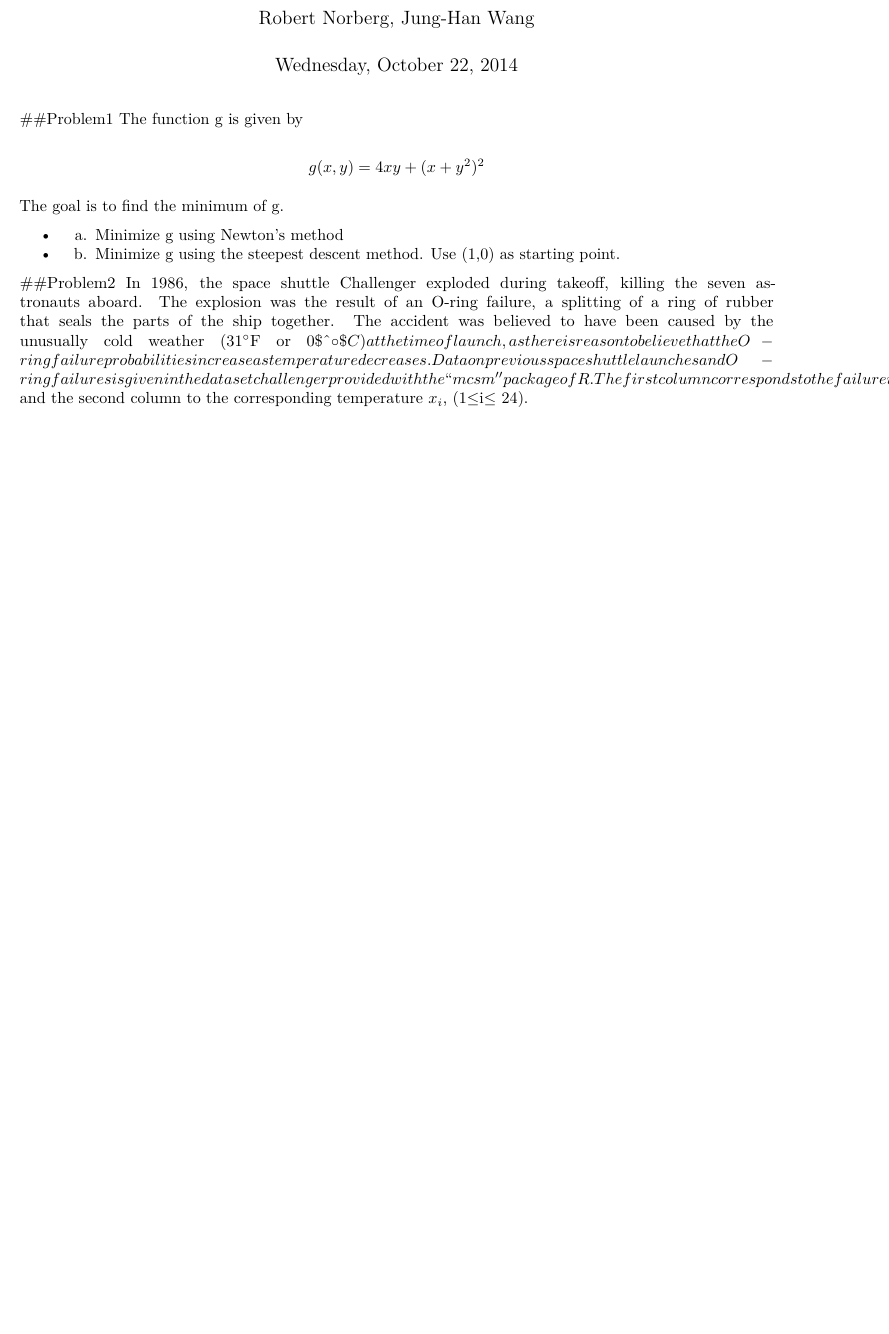
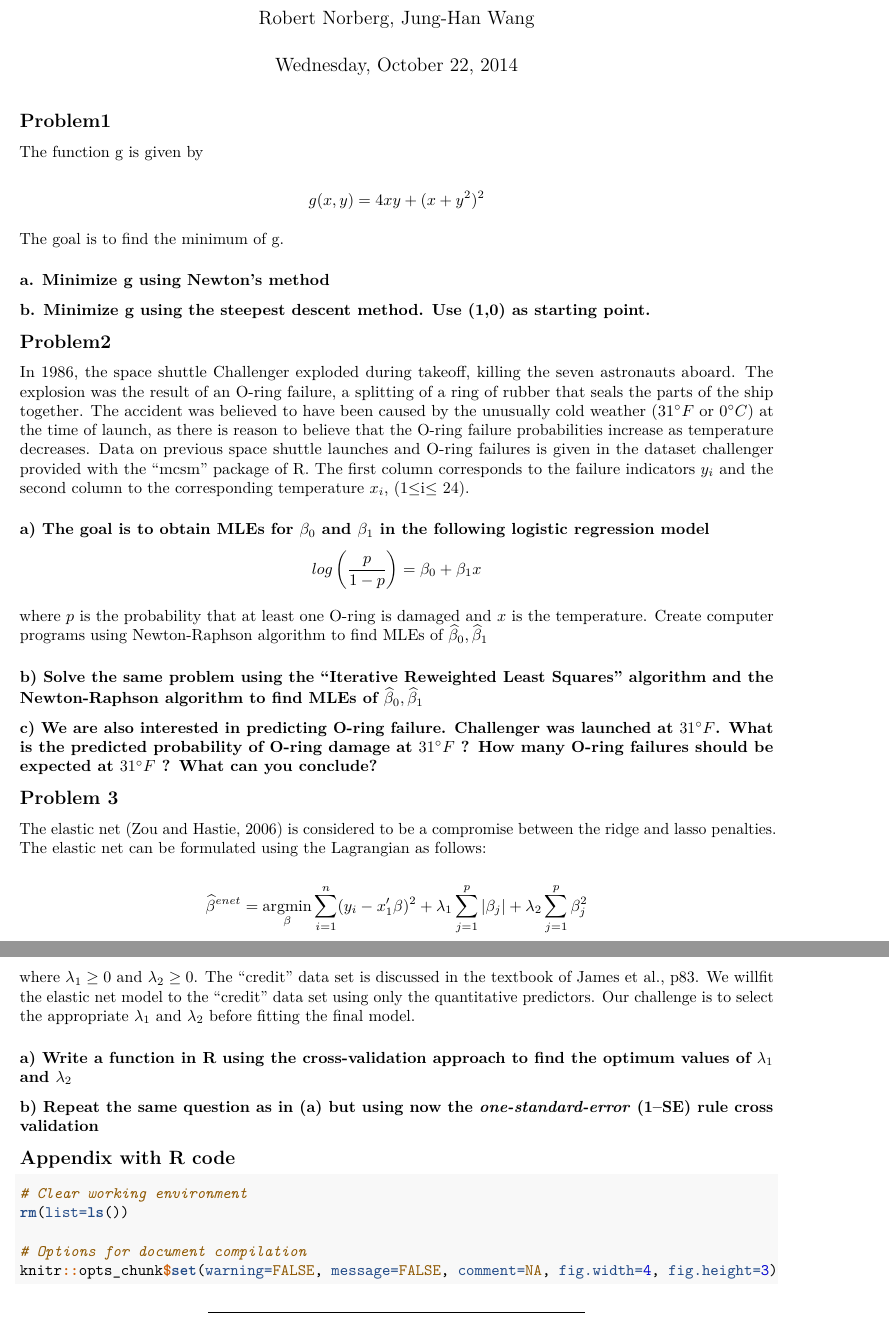
Before and after one commit to doubleck/Project2, an R Markdown document (Hank_Proj2.Rmd): part of the page before the commit and two parts of pages 1 and 2 of 2 after it, the two joined at a grey line, cut so that both start at the same text, the shorter picture padded with empty space. Rendered offline with R 4.5, knitr and Pandoc, then LaTeX, with nearby package versions.

Commit message:
Added the rest of the assignment questions to the .rmd file
plus some fany LaTeX bullshit

````diff
--- a/Hank_Proj2.Rmd
+++ b/Hank_Proj2.Rmd
@@ -5,7 +5,16 @@ date: "Wednesday, October 22, 2014"
 output: pdf_document
 ---
 
-##Problem1
+```{r ChunkSettings, echo=FALSE, warning=FALSE, message=FALSE, results='hide'}
+# Clear working environment
+rm(list=ls())
+
+# Options for document compilation
+knitr::opts_chunk$set(warning=FALSE, message=FALSE, comment=NA, fig.width=4, fig.height=3)
+```
+
+## Problem1
+
 The function g is given by
 
 $$ g(x,y) = 4xy + (x + y^2)^2 $$
@@ -13,19 +22,52 @@ $$ g(x,y) = 4xy + (x + y^2)^2 $$
 
 The goal is to find the minimum of g.
 
-* a. Minimize g using Newton's method
+### a. Minimize g using Newton's method
 
-* b. Minimize g using the steepest descent method. Use (1,0) as starting point.
+### b. Minimize g using the steepest descent method. Use (1,0) as starting point.
 
 
 ```{r}
 
 ```
 
-##Problem2
-In 1986, the space shuttle Challenger exploded during takeoff, killing the seven astronauts aboard. The explosion was the result of an O-ring failure, a splitting of a ring of rubber that seals the parts of the ship together. The accident was believed to have been caused by the unusually cold weather (31$^\circ$F or 0$^\circ $C) at the time of launch, as there is reason to believe that the O-ring failure probabilities increase as temperature decreases. Data on previous space shuttle launches and O-ring failures is given in the dataset challenger provided with the "mcsm" package of R. The first column corresponds to the failure indicators $y_i$ and the second column to the corresponding temperature $x_i$, (1$\le$i$\le$  24).
+## Problem2
 
+In 1986, the space shuttle Challenger exploded during takeoff, killing the seven astronauts aboard. The explosion was the result of an O-ring failure, a splitting of a ring of rubber that seals the parts of the ship together. The accident was believed to have been caused by the unusually cold weather ($31^\circ F$ or $0^\circ C$) at the time of launch, as there is reason to believe that the O-ring failure probabilities increase as temperature decreases. Data on previous space shuttle launches and O-ring failures is given in the dataset challenger provided with the "mcsm" package of R. The first column corresponds to the failure indicators $y_i$ and the second column to the corresponding temperature $x_i$, (1$\le$i$\le$  24).
+
+### a) The goal is to obtain MLEs for $\beta_0$ and $\beta_1$ in the following logistic regression model
+
+$$log \left( \dfrac{p}{1-p} \right) = \beta_0+\beta_1x$$
+
+where $p$ is the probability that at least one O-ring is damaged and $x$
+is the temperature. Create computer programs using Newton-Raphson algorithm to find MLEs of $\widehat{\beta}_0, \widehat{\beta}_1$
 
 ```{r, echo=FALSE}
 
 ```
+
+### b) Solve the same problem using the "Iterative Reweighted Least Squares" algorithm and the Newton-Raphson algorithm to find MLEs of $\widehat{\beta}_0, \widehat{\beta}_1$
+
+
+### c) We are also interested in predicting O-ring failure. Challenger was launched at $31^\circ F$. What is the predicted probability of O-ring damage at $31^\circ F$ ? How many O-ring failures should be expected at $31^\circ F$ ? What can you conclude?
+
+
+## Problem 3
+
+The elastic net (Zou and Hastie, 2006) is considered to be a compromise between the ridge and lasso penalties. The elastic net can be formulated using the Lagrangian as follows:
+
+$$\widehat{\beta}^{enet} = \underset{\beta}{\mathrm{argmin}}\sum\limits_{i=1}^{n}(y_i-x'_1 \beta)^2 + \lambda_1 \sum\limits_{j=1}^{p} |\beta_j| + \lambda_2 \sum\limits_{j=1}^{p}\beta_j^2$$
+
+where $\lambda_1 \ge 0$ and $\lambda_2 \ge 0$.
+The "credit" data set is discussed in the textbook of James et al., p83. We willfit the elastic net model to the "credit" data set using only the quantitative predictors. Our challenge is to select the appropriate $\lambda_1$ and $\lambda_2$ before fitting the final model.
+
+### a) Write a function in R using the cross-validation approach to find the optimum values of $\lambda_1$ and $\lambda_2$
+
+### b) Repeat the same question as in (a) but using now the *one-standard-error* (1–SE) rule cross validation
+
+## Appendix with R code
+
+```{r all-code, ref.label=knitr::all_labels(), echo=TRUE, eval=FALSE, tidy.opts=list(keep.blank.line=T)}
+```
+
+-----
````
